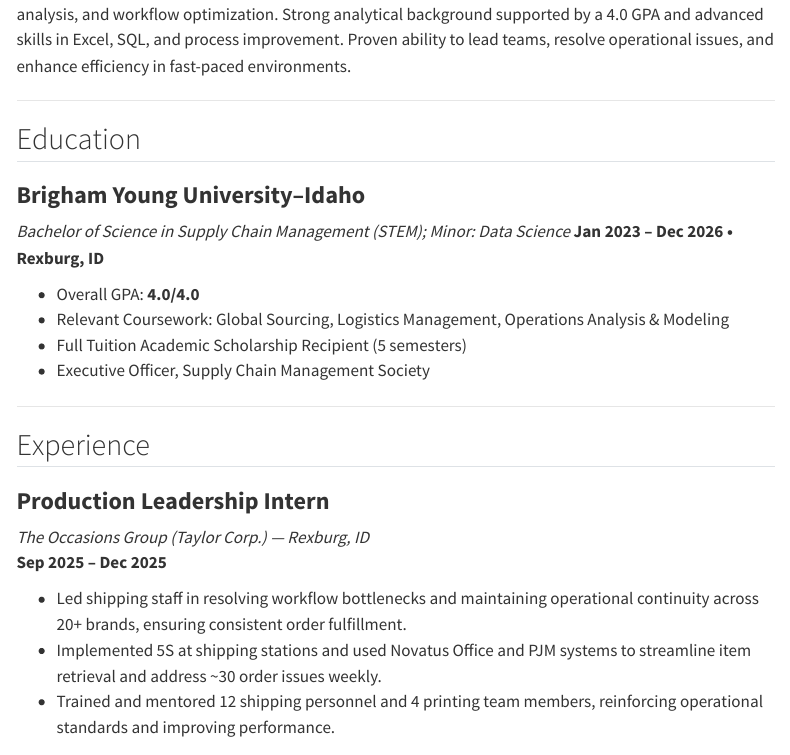
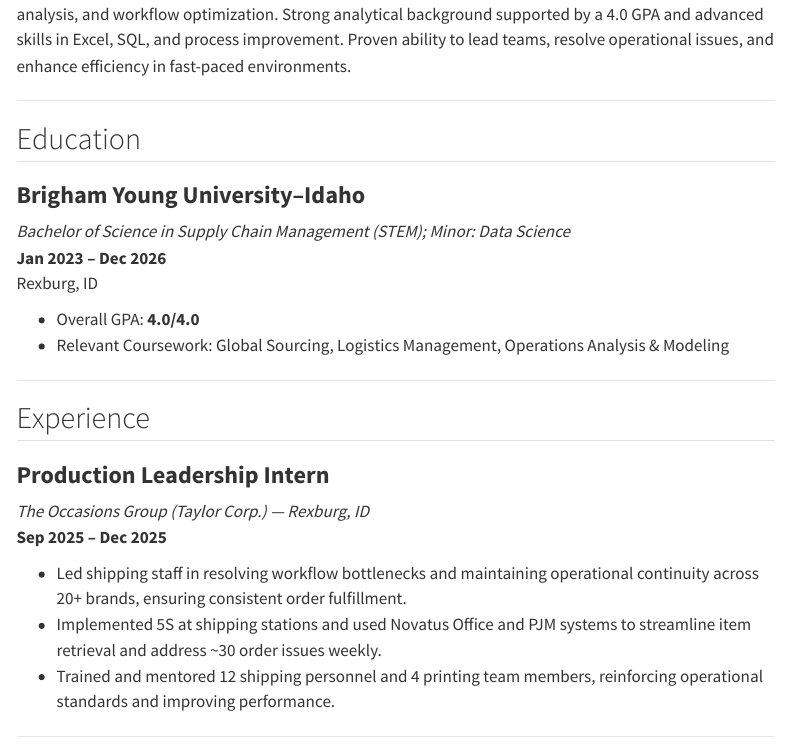
Before and after one commit to pboss58/pboss58.hithub.io, a Quarto document (resume.qmd): the page in a window 1100 px wide, from 350 px down. Rendered offline with R 4.5, knitr and Pandoc in place of Quarto, with nearby package versions; menus at the side of the page are left out.

Commit message:
Update resume.qmd

```diff
--- a/resume.qmd
+++ b/resume.qmd
@@ -21,12 +21,11 @@ Motivated Supply Chain Management student with hands-on experience in production
 
 ### **Brigham Young University–Idaho**
 *Bachelor of Science in Supply Chain Management (STEM); Minor: Data Science*
-**Jan 2023 – Dec 2026 • Rexburg, ID**
+**Jan 2023 – Dec 2026**
+Rexburg, ID
 
 - Overall GPA: **4.0/4.0**
 - Relevant Coursework: Global Sourcing, Logistics Management, Operations Analysis & Modeling
-- Full Tuition Academic Scholarship Recipient (5 semesters)
-- Executive Officer, Supply Chain Management Society
 
 ---
 
```
